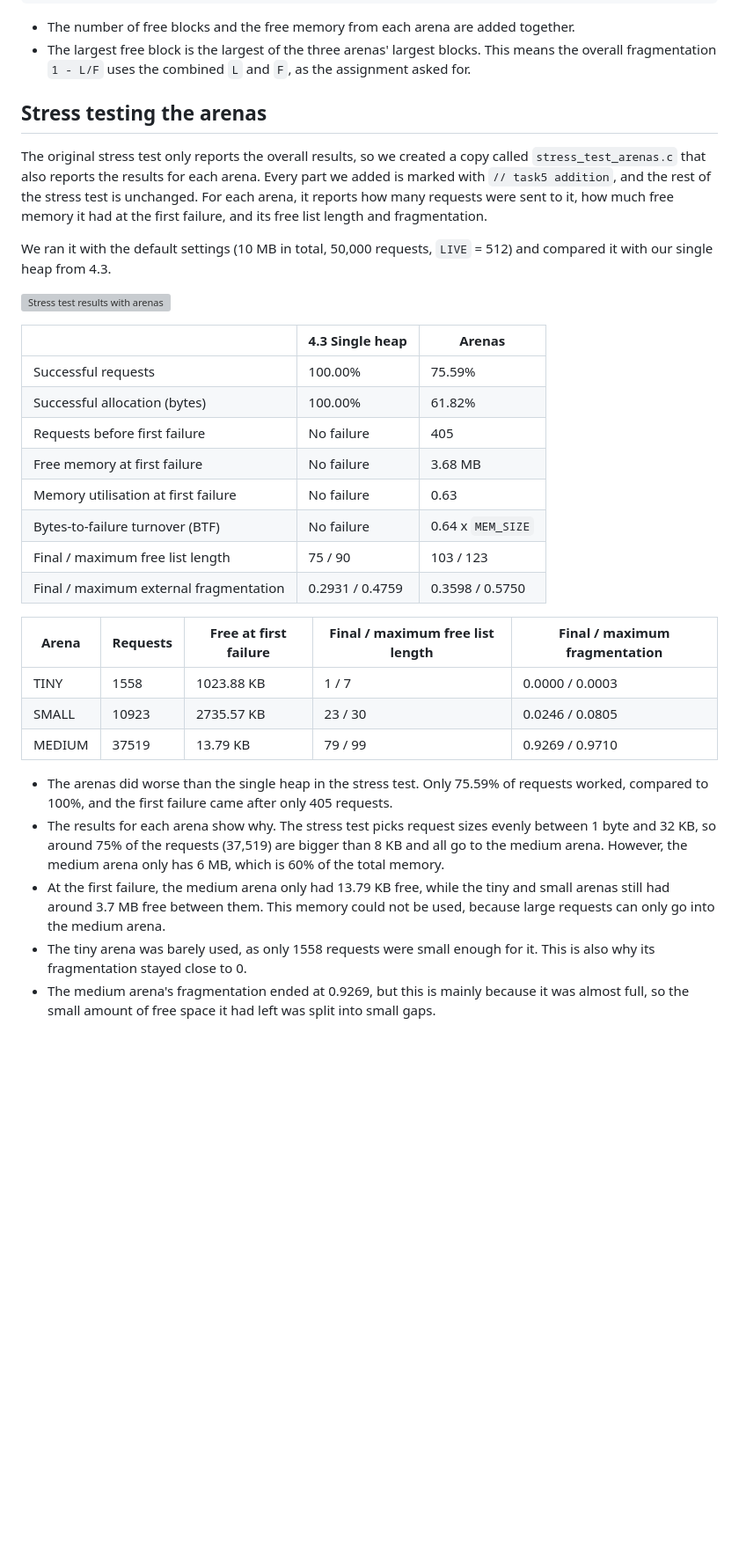
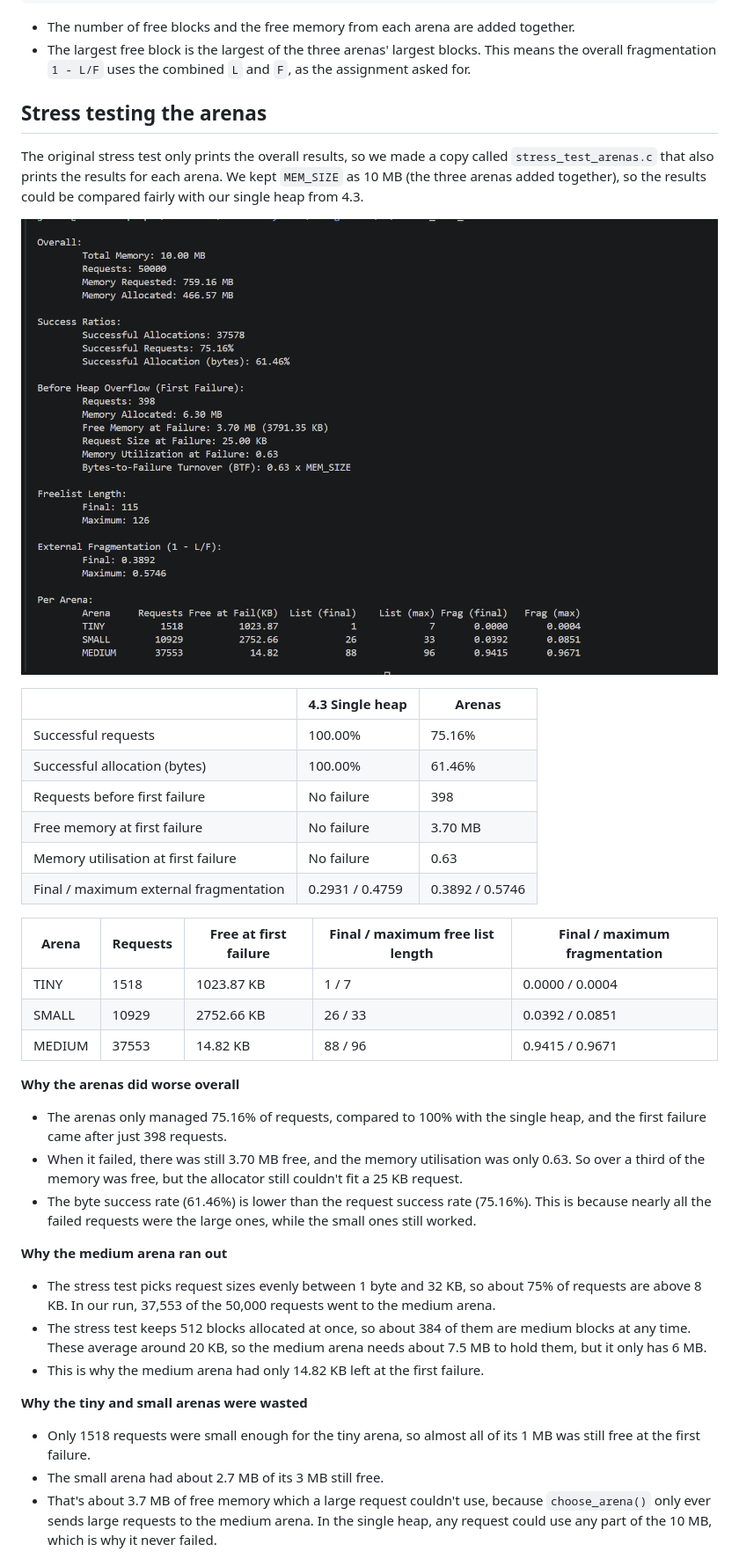
Before and after one commit to digi-junhao/Custom-Heap, a Markdown page: README.md, the part around one of its changes. Shown at 88% size. Drawn GitHub-style; pictures changed too: Images/image.png (added); blank space fills up the shorter version; grey boxes are pictures that could not be loaded.

```diff
--- a/README.md
+++ b/README.md
@@ -1070,35 +1070,43 @@ void allocator_stats(size_t *N, size_t *F, size_t *L)
 -   The number of free blocks and the free memory from each arena are added together.
 -   The largest free block is the largest of the three arenas' largest blocks. This means the overall fragmentation `1 - L/F` uses the combined `L` and `F`, as the assignment asked for.
 
+
 ## Stress testing the arenas
 
-The original stress test only reports the overall results, so we created a copy called `stress_test_arenas.c` that also reports the results for each arena. Every part we added is marked with `// task5 addition`, and the rest of the stress test is unchanged. For each arena, it reports how many requests were sent to it, how much free memory it had at the first failure, and its free list length and fragmentation.
+The original stress test only prints the overall results, so we made a copy called `stress_test_arenas.c` that also prints the results for each arena. We kept `MEM_SIZE` as 10 MB (the three arenas added together), so the results could be compared fairly with our single heap from 4.3.
 
-We ran it with the default settings (10 MB in total, 50,000 requests, `LIVE` = 512) and compared it with our single heap from 4.3.
-
-<u>![Stress test results with arenas](Images/5.11.png)</u>
+<u>![Stress test results with arenas](Images/image.png)</u>
 
 | | 4.3 Single heap | Arenas |
 |---|---|---|
-| Successful requests | 100.00% | 75.59% |
-| Successful allocation (bytes) | 100.00% | 61.82% |
-| Requests before first failure | No failure | 405 |
-| Free memory at first failure | No failure | 3.68 MB |
+| Successful requests | 100.00% | 75.16% |
+| Successful allocation (bytes) | 100.00% | 61.46% |
+| Requests before first failure | No failure | 398 |
+| Free memory at first failure | No failure | 3.70 MB |
 | Memory utilisation at first failure | No failure | 0.63 |
-| Bytes-to-failure turnover (BTF) | No failure | 0.64 x `MEM_SIZE` |
-| Final / maximum free list length | 75 / 90 | 103 / 123 |
-| Final / maximum external fragmentation | 0.2931 / 0.4759 | 0.3598 / 0.5750 |
+| Final / maximum external fragmentation | 0.2931 / 0.4759 | 0.3892 / 0.5746 |
 
 | Arena | Requests | Free at first failure | Final / maximum free list length | Final / maximum fragmentation |
 |---|---|---|---|---|
-| TINY | 1558 | 1023.88 KB | 1 / 7 | 0.0000 / 0.0003 |
-| SMALL | 10923 | 2735.57 KB | 23 / 30 | 0.0246 / 0.0805 |
-| MEDIUM | 37519 | 13.79 KB | 79 / 99 | 0.9269 / 0.9710 |
+| TINY | 1518 | 1023.87 KB | 1 / 7 | 0.0000 / 0.0004 |
+| SMALL | 10929 | 2752.66 KB | 26 / 33 | 0.0392 / 0.0851 |
+| MEDIUM | 37553 | 14.82 KB | 88 / 96 | 0.9415 / 0.9671 |
 
-- The arenas did worse than the single heap in the stress test. Only 75.59% of requests worked, compared to 100%, and the first failure came after only 405 requests.
-- The results for each arena show why. The stress test picks request sizes evenly between 1 byte and 32 KB, so around 75% of the requests (37,519) are bigger than 8 KB and all go to the medium arena. However, the medium arena only has 6 MB, which is 60% of the total memory.
-- At the first failure, the medium arena only had 13.79 KB free, while the tiny and small arenas still had around 3.7 MB free between them. This memory could not be used, because large requests can only go into the medium arena.
-- The tiny arena was barely used, as only 1558 requests were small enough for it. This is also why its fragmentation stayed close to 0.
-- The medium arena's fragmentation ended at 0.9269, but this is mainly because it was almost full, so the small amount of free space it had left was split into small gaps.
+**Why the arenas did worse overall**
 
-<!-- DIAGRAM: three arena columns at the moment of the first failure. TINY almost all green, SMALL mostly green, MEDIUM almost all red. Label the 3.7 MB of unused free memory in TINY and SMALL. -->
+- The arenas only managed 75.16% of requests, compared to 100% with the single heap, and the first failure came after just 398 requests.
+- When it failed, there was still 3.70 MB free, and the memory utilisation was only 0.63. So over a third of the memory was free, but the allocator still couldn't fit a 25 KB request.
+- The byte success rate (61.46%) is lower than the request success rate (75.16%). This is because nearly all the failed requests were the large ones, while the small ones still worked.
+
+**Why the medium arena ran out**
+
+- The stress test picks request sizes evenly between 1 byte and 32 KB, so about 75% of requests are above 8 KB. In our run, 37,553 of the 50,000 requests went to the medium arena.
+- The stress test keeps 512 blocks allocated at once, so about 384 of them are medium blocks at any time. These average around 20 KB, so the medium arena needs about 7.5 MB to hold them, but it only has 6 MB.
+- This is why the medium arena had only 14.82 KB left at the first failure.
+
+**Why the tiny and small arenas were wasted**
+
+- Only 1518 requests were small enough for the tiny arena, so almost all of its 1 MB was still free at the first failure.
+- The small arena had about 2.7 MB of its 3 MB still free.
+- That's about 3.7 MB of free memory which a large request couldn't use, because `choose_arena()` only ever sends large requests to the medium arena. In the single heap, any request could use any part of the 10 MB, which is why it never failed.
+
```
Also changed, not shown: other parts of README.md (+8 -3 lines), 3 other files.
